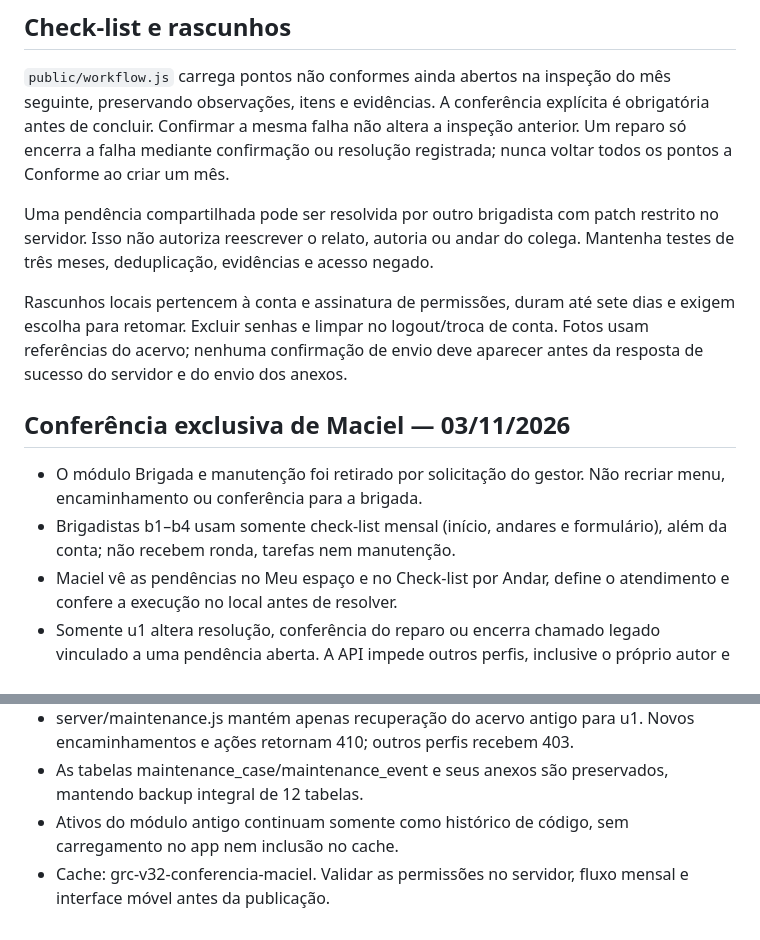
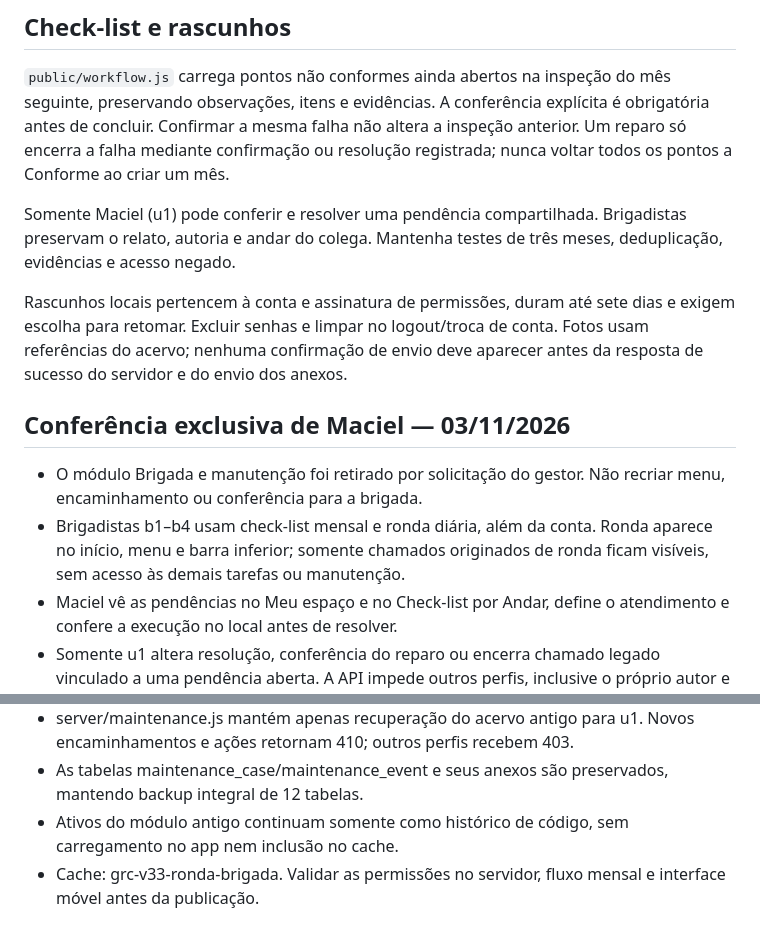
Before and after one commit to macielneresdeaguiar/GestaodeRotinas, a Markdown page: AGENTS.md, 2 parts joined by grey strips. GitHub-like rendering.

Commit message:
fix: restaurar ronda diária — AGENTS.md

```diff
--- a/AGENTS.md
+++ b/AGENTS.md
@@ -60,9 +60,8 @@ mês seguinte, preservando observações, itens e evidências. A conferência ex
 anterior. Um reparo só encerra a falha mediante confirmação ou resolução
 registrada; nunca voltar todos os pontos a Conforme ao criar um mês.
 
-Uma pendência compartilhada pode ser resolvida por outro brigadista com patch
-restrito no servidor. Isso não autoriza reescrever o relato, autoria ou andar do
-colega. Mantenha testes de três meses, deduplicação, evidências e acesso negado.
+Somente Maciel (u1) pode conferir e resolver uma pendência compartilhada.
+Brigadistas preservam o relato, autoria e andar do colega. Mantenha testes de três meses, deduplicação, evidências e acesso negado.
 
 Rascunhos locais pertencem à conta e assinatura de permissões, duram até sete
 dias e exigem escolha para retomar. Excluir senhas e limpar no logout/troca de
@@ -71,11 +70,11 @@ aparecer antes da resposta de sucesso do servidor e do envio dos anexos.
 
 ## Conferência exclusiva de Maciel — 03/11/2026
 - O módulo Brigada e manutenção foi retirado por solicitação do gestor. Não recriar menu, encaminhamento ou conferência para a brigada.
-- Brigadistas b1–b4 usam somente check-list mensal (início, andares e formulário), além da conta; não recebem ronda, tarefas nem manutenção.
+- Brigadistas b1–b4 usam check-list mensal e ronda diária, além da conta. Ronda aparece no início, menu e barra inferior; somente chamados originados de ronda ficam visíveis, sem acesso às demais tarefas ou manutenção.
 - Maciel vê as pendências no Meu espaço e no Check-list por Andar, define o atendimento e confere a execução no local antes de resolver.
 - Somente u1 altera resolução, conferência do reparo ou encerra chamado legado vinculado a uma pendência aberta. A API impede outros perfis, inclusive o próprio autor e Alef, de encerrar falhas por alteração direta, remoção do ponto ou Conforme em mês posterior.
 - Protocolo de gravação X-GRC-Workflow: manager-review-v2. Clientes antigos recebem 426.
 - server/maintenance.js mantém apenas recuperação do acervo antigo para u1. Novos encaminhamentos e ações retornam 410; outros perfis recebem 403.
 - As tabelas maintenance_case/maintenance_event e seus anexos são preservados, mantendo backup integral de 12 tabelas.
 - Ativos do módulo antigo continuam somente como histórico de código, sem carregamento no app nem inclusão no cache.
-- Cache: grc-v32-conferencia-maciel. Validar as permissões no servidor, fluxo mensal e interface móvel antes da publicação.
+- Cache: grc-v33-ronda-brigada. Validar as permissões no servidor, fluxo mensal e interface móvel antes da publicação.
```
